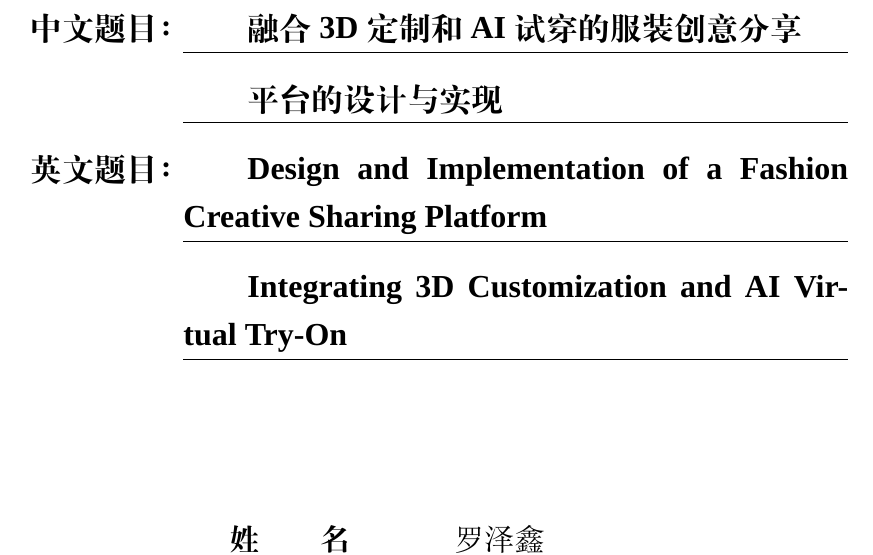
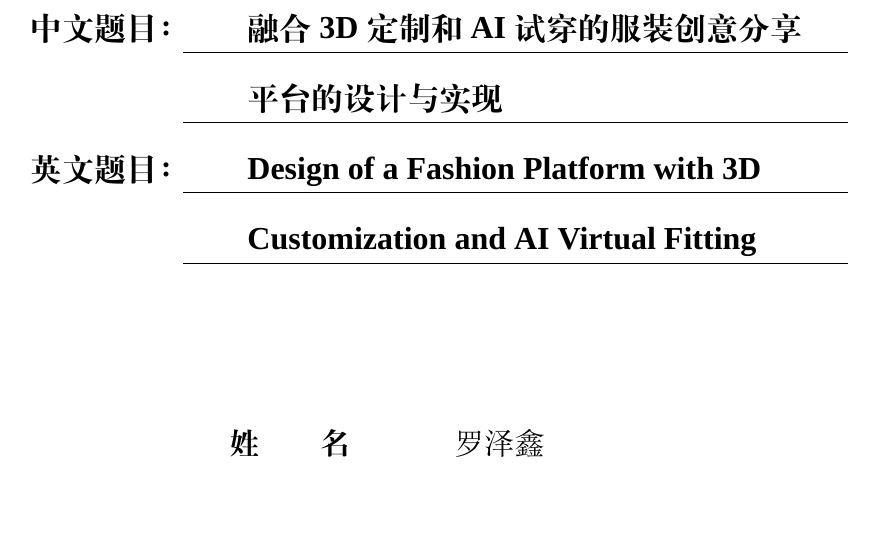
Before and after one commit to chosetop/bishe_latex, a LaTeX thesis (hzu.tex): part of page 1 of 18 before the commit and part of page 1 of 17 after it, cut so that both start at the same text, the shorter picture padded with empty space. Compiled offline with XeLaTeX; a missing font is replaced by an installed copy or a similar font.

Commit message:
feat: 改英文标题

```diff
--- a/hzu.tex
+++ b/hzu.tex
@@ -10,8 +10,8 @@
 
 \title{融合3D定制和AI试穿的服装创意分享}
 \titleB{平台的设计与实现}
-\englishtitleA{Design and Implementation of a Fashion Creative Sharing Platform}
-\englishtitleB{Integrating 3D Customization and AI Virtual Try-On}
+\englishtitleA{Design of a Fashion Platform with 3D}
+\englishtitleB{Customization and AI Virtual Fitting }
 
 \author{罗泽鑫}
 
```
Also changed, not shown: hzu.pdf, 3 other files.
